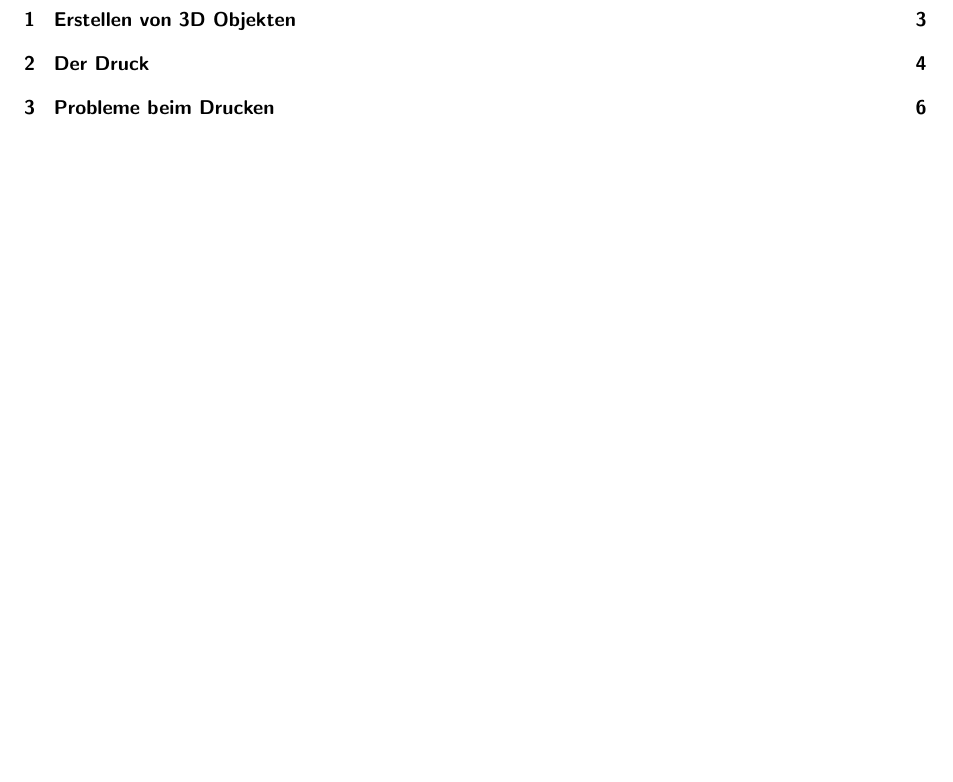
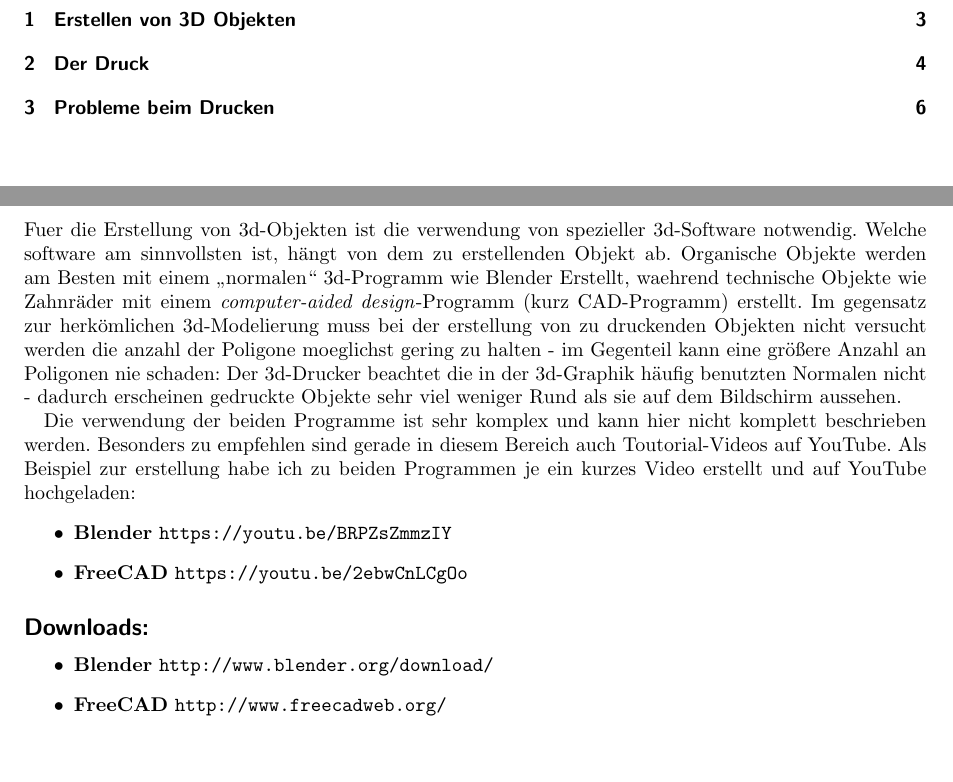
Before and after one commit to GamerGurke15/3D-Drucker_Vorstellung, a LaTeX document (Manual.tex): part of page 2 of 6 before the commit and two parts of pages 2 and 3 of 6 after it, the two joined at a grey line, cut so that both start at the same text. Compiled offline with pdfLaTeX.

Commit message:
added "Erstellen von 3d Objekten"

```diff
--- a/Manual.tex
+++ b/Manual.tex
@@ -4,6 +4,7 @@
 \usepackage{amsfonts}
 \usepackage{pgfpages}
 \usepackage{amssymb}
+\usepackage[hidelinks]{hyperref}
 \usepackage[utf8]{inputenc}
 \usepackage[ngerman]{babel}
 \usepackage[autostyle]{csquotes}
@@ -21,6 +22,19 @@
 \pagebreak
 %---------------------------Jochen----------------------------------------------
 \section{Erstellen von 3D Objekten}
+Fuer die Erstellung von 3d-Objekten ist die verwendung von spezieller 3d-Software notwendig. Welche software am sinnvollsten ist, h"angt von dem zu erstellenden Objekt ab. Organische Objekte werden am Besten mit einem \enquote{normalen} 3d-Programm wie Blender Erstellt, waehrend technische Objekte wie Zahnr"ader mit einem \textit{computer-aided design}-Programm (kurz CAD-Programm) erstellt. Im gegensatz zur herk"omlichen 3d-Modelierung muss bei der erstellung von zu druckenden Objekten nicht versucht werden die anzahl der Poligone moeglichst gering zu halten - im Gegenteil kann eine gr"o"sere Anzahl an Poligonen nie schaden: Der 3d-Drucker beachtet die in der 3d-Graphik h"aufig benutzten Normalen nicht - dadurch erscheinen gedruckte Objekte sehr viel weniger Rund als sie auf dem Bildschirm aussehen.
+
+Die verwendung der beiden Programme ist sehr komplex und kann hier nicht komplett beschrieben werden. Besonders zu empfehlen sind gerade in diesem Bereich auch Toutorial-Videos auf YouTube. Als Beispiel zur erstellung habe ich zu beiden Programmen je ein kurzes Video erstellt und auf YouTube hochgeladen:
+\begin{itemize}
+  \item \textbf{Blender} \url{https://youtu.be/BRPZsZmmzIY}
+  \item \textbf{FreeCAD} \url{https://youtu.be/2ebwCnLCgOo}
+\end{itemize}
+
+\subsection*{Downloads:}
+\begin{itemize}
+  \item \textbf{Blender} \url{http://www.blender.org/download/}
+  \item \textbf{FreeCAD} \url{http://www.freecadweb.org/}
+\end{itemize}
 \pagebreak
 %---------------------------Jochen----------------------------------------------
 \section{Der Druck}
```
